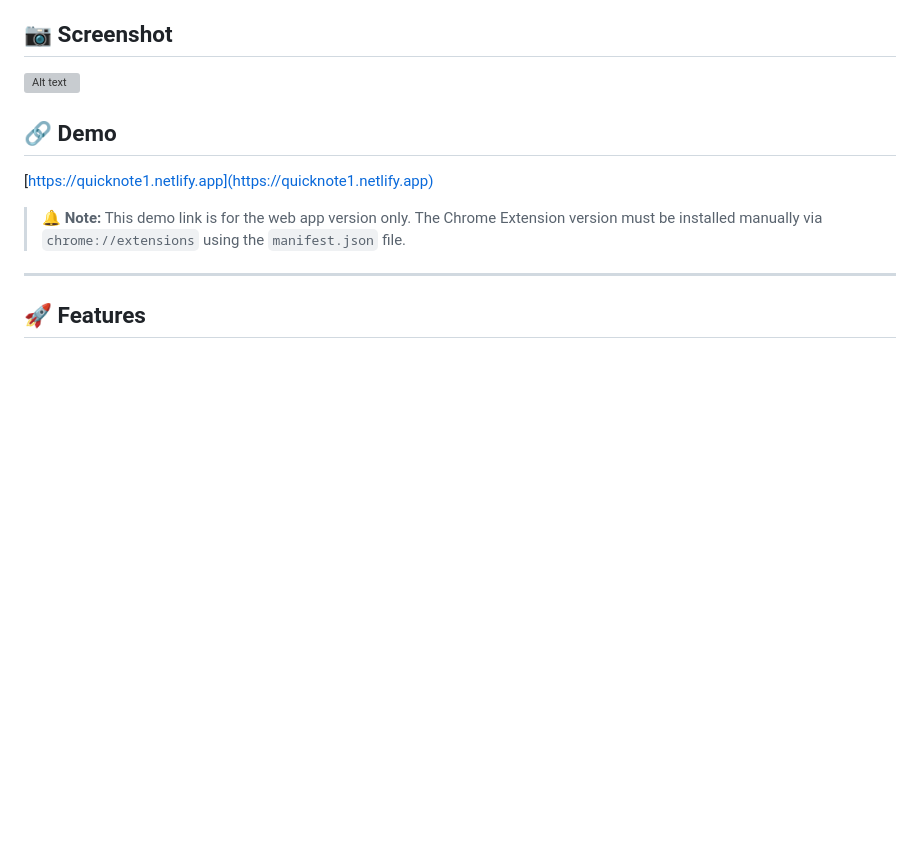
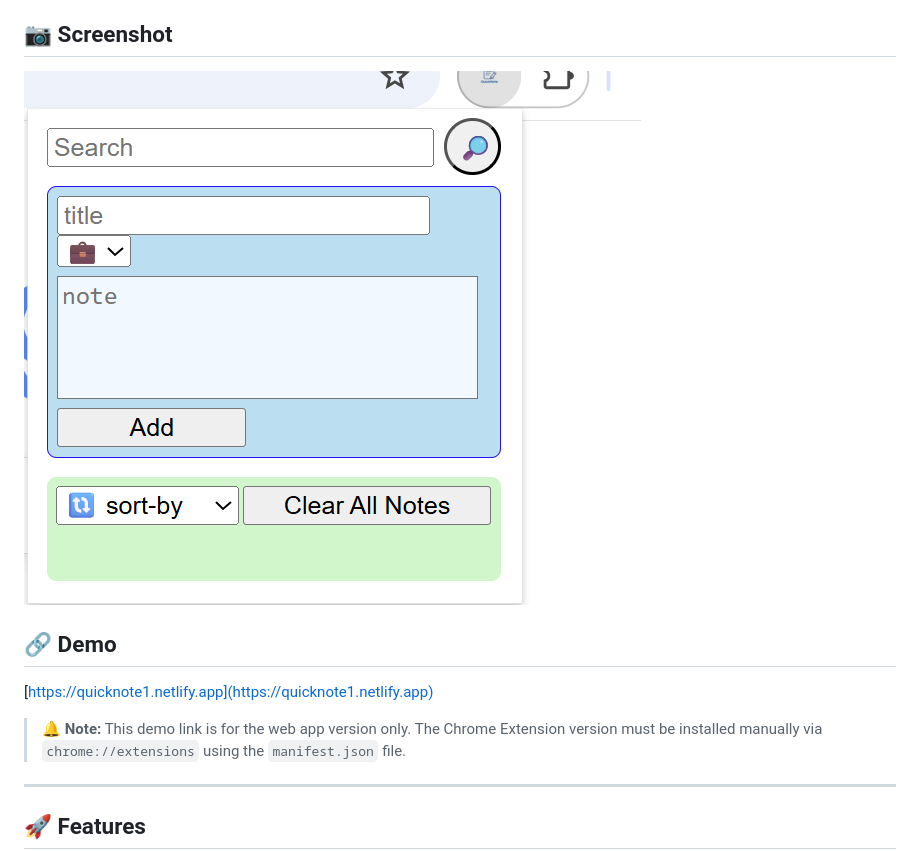
Before and after one commit to Kietezuka/QuickNote-Chrome-Extension, a Markdown page: README.md, the part around the change. Rendered like a GitHub page; pictures changed too: Screenshot.png (added); blank space fills up the shorter version; grey boxes are pictures that could not be loaded.

Commit message:
Screenshot

```diff
--- a/README.md
+++ b/README.md
@@ -6,7 +6,7 @@ QuickNote is a lightweight, easy-to-use note-taking web app. It allows users to
 
 ## 📷 Screenshot
 
-![Alt text](path/to/image.png)
+![Screenshot](./Screenshot.png)
 
 ## 🔗 Demo
 
```
